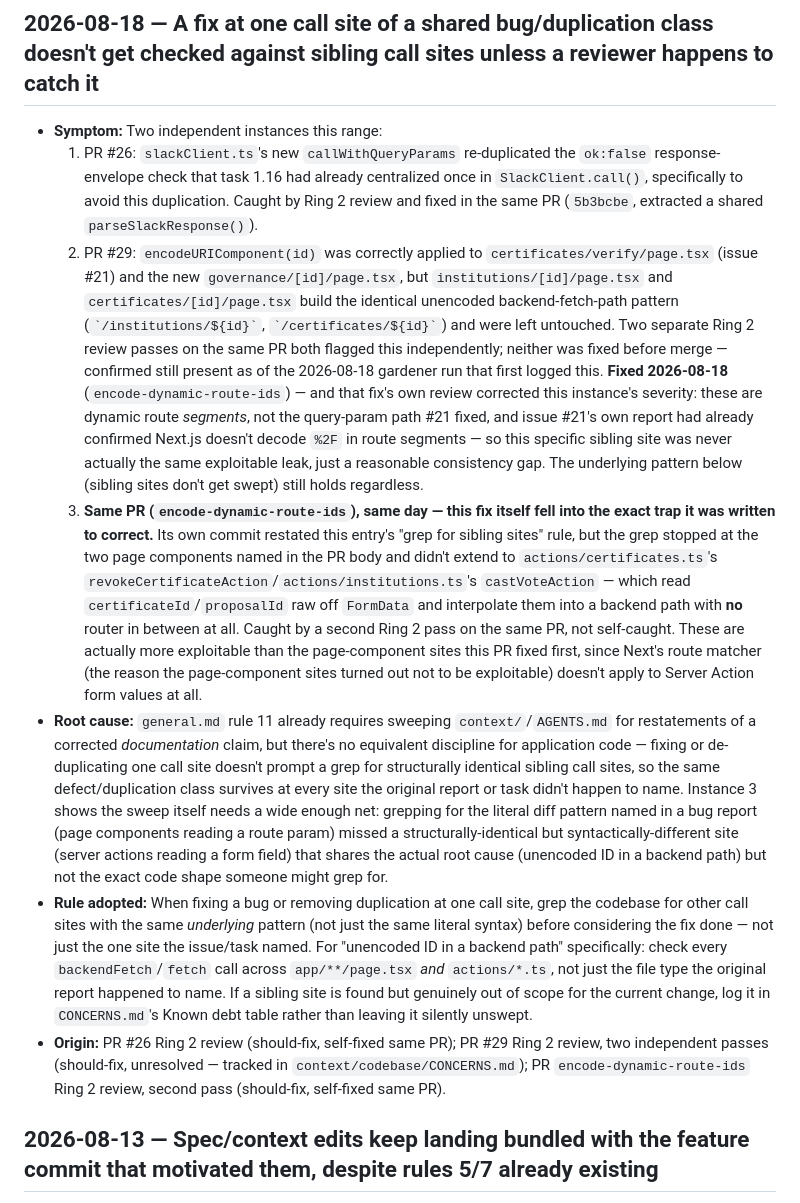
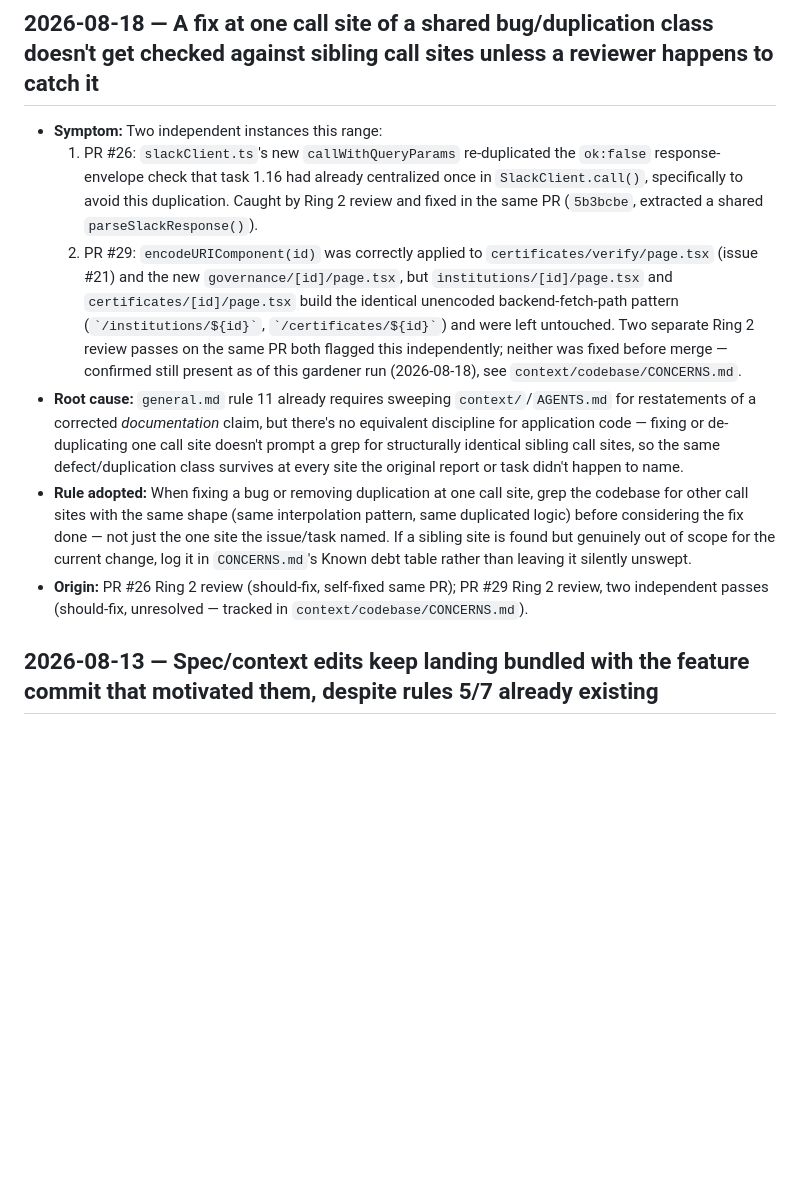
Before and after one commit to neethumuthu/BLC-Consortium-MVP, a Markdown page: context/learnings/LEARNINGS.md, the part around the change. GitHub-like rendering; blank space fills up the shorter version.

Commit message:
docs: move context-file corrections out of this fix PR
Ring 2's fourth pass flagged CONCERNS.md/LEARNINGS.md edits bundled into
this PR's code-fix commit as a rule 7 violation - context/spec updates
must go through their own PR, never ride along with a feature commit.
Reverting both files to main's version here; the corrections themselves
move to a separate PR.

```diff
--- a/context/learnings/LEARNINGS.md
+++ b/context/learnings/LEARNINGS.md
@@ -15,11 +15,10 @@ owner: context steward (rotating)
 
 - **Symptom:** Two independent instances this range:
   1. PR #26: `slackClient.ts`'s new `callWithQueryParams` re-duplicated the `ok:false` response-envelope check that task 1.16 had already centralized once in `SlackClient.call()`, specifically to avoid this duplication. Caught by Ring 2 review and fixed in the same PR (`5b3bcbe`, extracted a shared `parseSlackResponse()`).
-  2. PR #29: `encodeURIComponent(id)` was correctly applied to `certificates/verify/page.tsx` (issue #21) and the new `governance/[id]/page.tsx`, but `institutions/[id]/page.tsx` and `certificates/[id]/page.tsx` build the identical unencoded backend-fetch-path pattern (`` `/institutions/${id}` ``, `` `/certificates/${id}` ``) and were left untouched. Two separate Ring 2 review passes on the same PR both flagged this independently; neither was fixed before merge — confirmed still present as of the 2026-08-18 gardener run that first logged this. **Fixed 2026-08-18** (`encode-dynamic-route-ids`) — and that fix's own review corrected this instance's severity: these are dynamic route *segments*, not the query-param path #21 fixed, and issue #21's own report had already confirmed Next.js doesn't decode `%2F` in route segments — so this specific sibling site was never actually the same exploitable leak, just a reasonable consistency gap. The underlying pattern below (sibling sites don't get swept) still holds regardless.
-  3. **Same PR (`encode-dynamic-route-ids`), same day — this fix itself fell into the exact trap it was written to correct.** Its own commit restated this entry's "grep for sibling sites" rule, but the grep stopped at the two page components named in the PR body and didn't extend to `actions/certificates.ts`'s `revokeCertificateAction`/`actions/institutions.ts`'s `castVoteAction` — which read `certificateId`/`proposalId` raw off `FormData` and interpolate them into a backend path with **no** router in between at all. Caught by a second Ring 2 pass on the same PR, not self-caught. These are actually more exploitable than the page-component sites this PR fixed first, since Next's route matcher (the reason the page-component sites turned out not to be exploitable) doesn't apply to Server Action form values at all.
-- **Root cause:** `general.md` rule 11 already requires sweeping `context/`/`AGENTS.md` for restatements of a corrected *documentation* claim, but there's no equivalent discipline for application code — fixing or de-duplicating one call site doesn't prompt a grep for structurally identical sibling call sites, so the same defect/duplication class survives at every site the original report or task didn't happen to name. Instance 3 shows the sweep itself needs a wide enough net: grepping for the literal diff pattern named in a bug report (page components reading a route param) missed a structurally-identical but syntactically-different site (server actions reading a form field) that shares the actual root cause (unencoded ID in a backend path) but not the exact code shape someone might grep for.
-- **Rule adopted:** When fixing a bug or removing duplication at one call site, grep the codebase for other call sites with the same *underlying* pattern (not just the same literal syntax) before considering the fix done — not just the one site the issue/task named. For "unencoded ID in a backend path" specifically: check every `backendFetch`/`fetch` call across `app/**/page.tsx` *and* `actions/*.ts`, not just the file type the original report happened to name. If a sibling site is found but genuinely out of scope for the current change, log it in `CONCERNS.md`'s Known debt table rather than leaving it silently unswept.
-- **Origin:** PR #26 Ring 2 review (should-fix, self-fixed same PR); PR #29 Ring 2 review, two independent passes (should-fix, unresolved — tracked in `context/codebase/CONCERNS.md`); PR `encode-dynamic-route-ids` Ring 2 review, second pass (should-fix, self-fixed same PR).
+  2. PR #29: `encodeURIComponent(id)` was correctly applied to `certificates/verify/page.tsx` (issue #21) and the new `governance/[id]/page.tsx`, but `institutions/[id]/page.tsx` and `certificates/[id]/page.tsx` build the identical unencoded backend-fetch-path pattern (`` `/institutions/${id}` ``, `` `/certificates/${id}` ``) and were left untouched. Two separate Ring 2 review passes on the same PR both flagged this independently; neither was fixed before merge — confirmed still present as of this gardener run (2026-08-18), see `context/codebase/CONCERNS.md`.
+- **Root cause:** `general.md` rule 11 already requires sweeping `context/`/`AGENTS.md` for restatements of a corrected *documentation* claim, but there's no equivalent discipline for application code — fixing or de-duplicating one call site doesn't prompt a grep for structurally identical sibling call sites, so the same defect/duplication class survives at every site the original report or task didn't happen to name.
+- **Rule adopted:** When fixing a bug or removing duplication at one call site, grep the codebase for other call sites with the same shape (same interpolation pattern, same duplicated logic) before considering the fix done — not just the one site the issue/task named. If a sibling site is found but genuinely out of scope for the current change, log it in `CONCERNS.md`'s Known debt table rather than leaving it silently unswept.
+- **Origin:** PR #26 Ring 2 review (should-fix, self-fixed same PR); PR #29 Ring 2 review, two independent passes (should-fix, unresolved — tracked in `context/codebase/CONCERNS.md`).
 
 ## 2026-08-13 — Spec/context edits keep landing bundled with the feature commit that motivated them, despite rules 5/7 already existing
 
```
Also changed, not shown: context/codebase/CONCERNS.md (+1 -1 lines).
